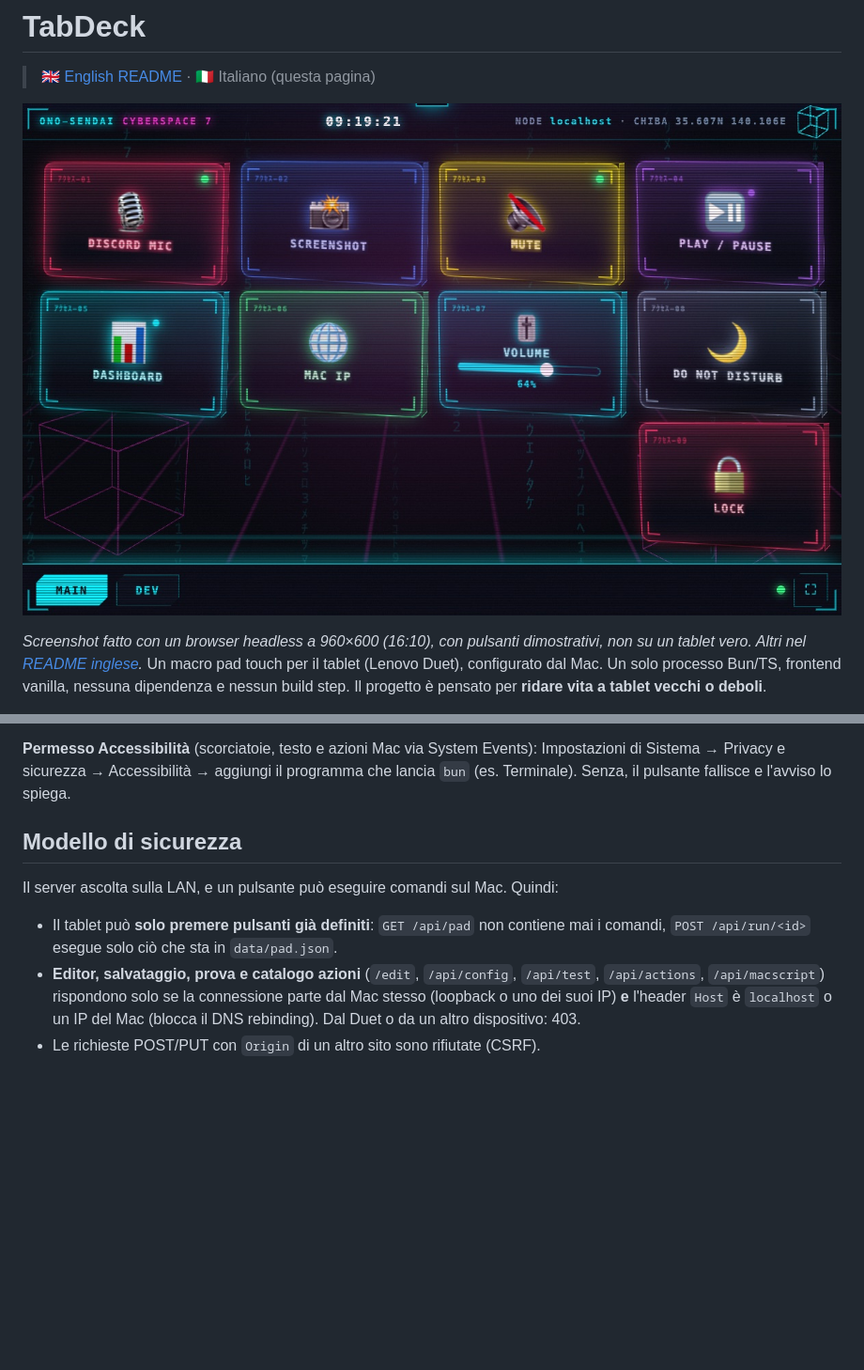
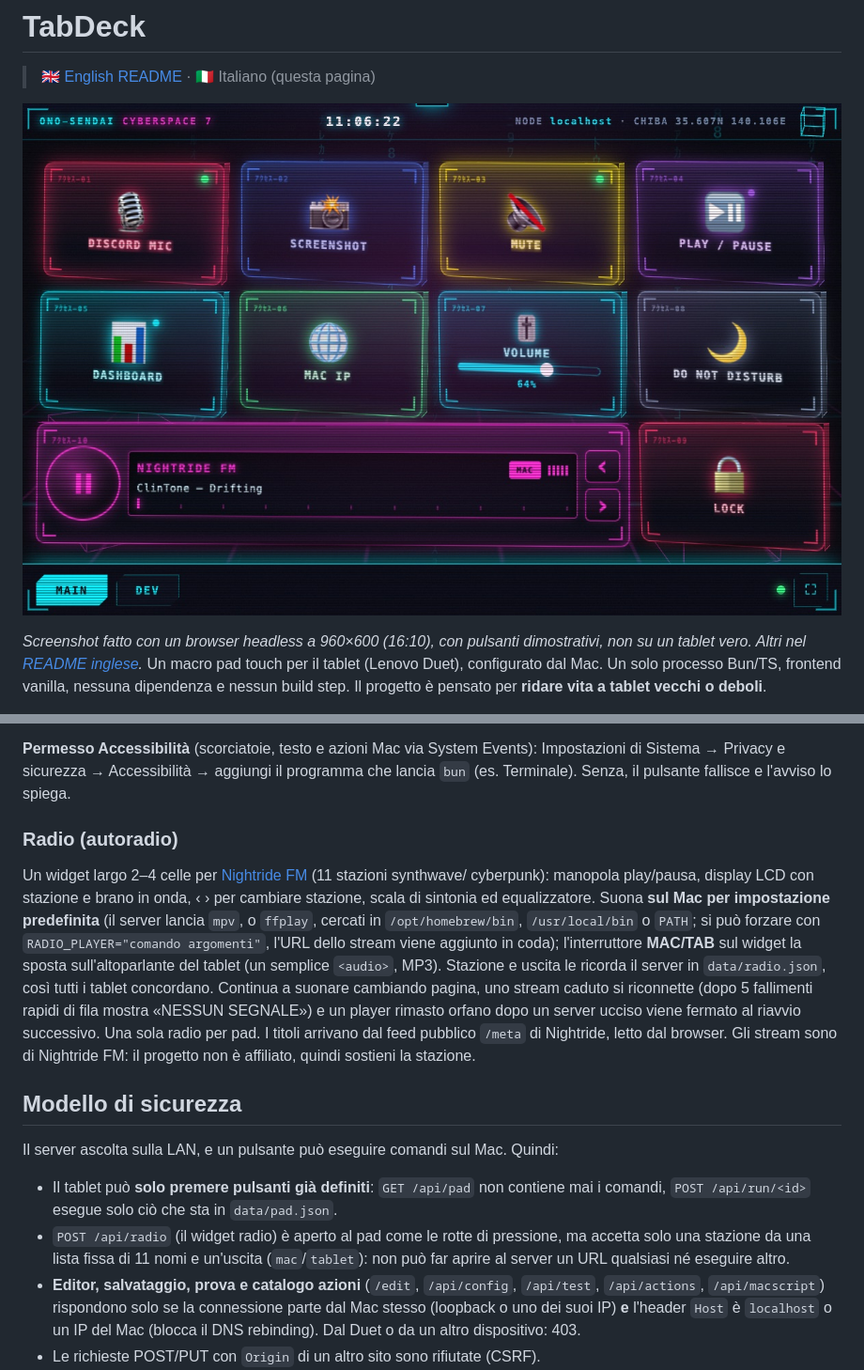
Before and after one commit to tcsenpai/tabdeck, a Markdown page: README.it.md, 2 parts joined by grey strips. Shown at 94% size. Drawn GitHub-style; pictures changed too: docs/screenshots/pad.jpg; blank space fills up the shorter version.

```diff
--- a/README.it.md
+++ b/README.it.md
@@ -116,12 +116,31 @@ e quindi richiedono il permesso *Accessibilità*.
 Sistema → Privacy e sicurezza → Accessibilità → aggiungi il programma che lancia `bun`
 (es. Terminale). Senza, il pulsante fallisce e l'avviso lo spiega.
 
+
+### Radio (autoradio)
+
+Un widget largo 2–4 celle per [Nightride FM](https://nightride.fm) (11 stazioni synthwave/
+cyberpunk): manopola play/pausa, display LCD con stazione e brano in onda, ‹ › per cambiare
+stazione, scala di sintonia ed equalizzatore. Suona **sul Mac per impostazione predefinita**
+(il server lancia `mpv`, o `ffplay`, cercati in `/opt/homebrew/bin`, `/usr/local/bin` o `PATH`;
+si può forzare con `RADIO_PLAYER="comando argomenti"`, l'URL dello stream viene aggiunto in
+coda); l'interruttore **MAC/TAB** sul widget la sposta sull'altoparlante del tablet (un
+semplice `<audio>`, MP3). Stazione e uscita le ricorda il server in `data/radio.json`, così
+tutti i tablet concordano. Continua a suonare cambiando pagina, uno stream caduto si riconnette
+(dopo 5 fallimenti rapidi di fila mostra «NESSUN SEGNALE») e un player rimasto orfano dopo un
+server ucciso viene fermato al riavvio successivo. Una sola radio per pad. I titoli arrivano dal
+feed pubblico `/meta` di Nightride, letto dal browser. Gli stream sono di Nightride FM: il
+progetto non è affiliato, quindi sostieni la stazione.
+
 ## Modello di sicurezza
 
 Il server ascolta sulla LAN, e un pulsante può eseguire comandi sul Mac. Quindi:
 
 - Il tablet può **solo premere pulsanti già definiti**: `GET /api/pad` non contiene mai i
   comandi, `POST /api/run/<id>` esegue solo ciò che sta in `data/pad.json`.
+- `POST /api/radio` (il widget radio) è aperto al pad come le rotte di pressione, ma accetta
+  solo una stazione da una lista fissa di 11 nomi e un'uscita (`mac`/`tablet`): non può far
+  aprire al server un URL qualsiasi né eseguire altro.
 - **Editor, salvataggio, prova e catalogo azioni** (`/edit`, `/api/config`, `/api/test`,
   `/api/actions`, `/api/macscript`) rispondono solo se la connessione parte dal Mac stesso
   (loopback o uno dei suoi IP) **e** l'header `Host` è `localhost` o un IP del Mac (blocca il
```
Also changed, not shown: other parts of README.it.md (+3 -0 lines), README.md (+18 -0 lines), 17 other files.
